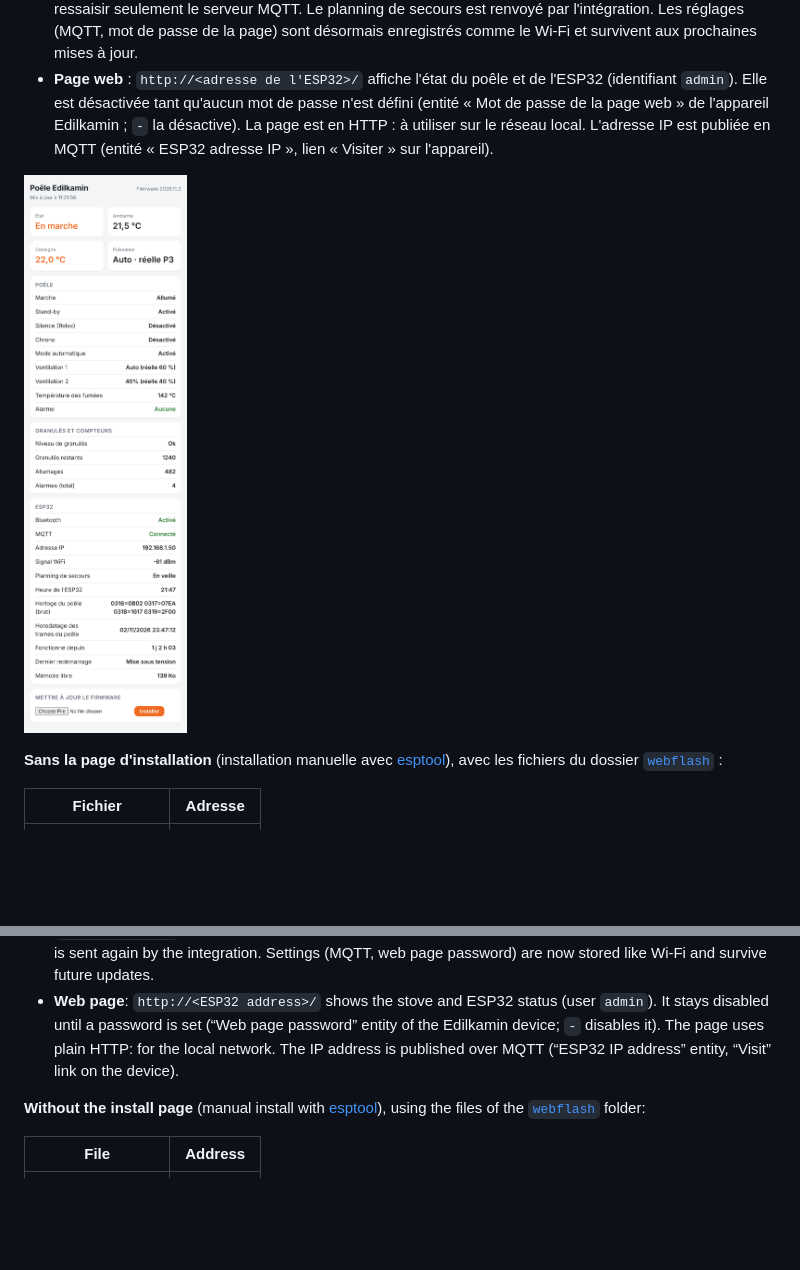
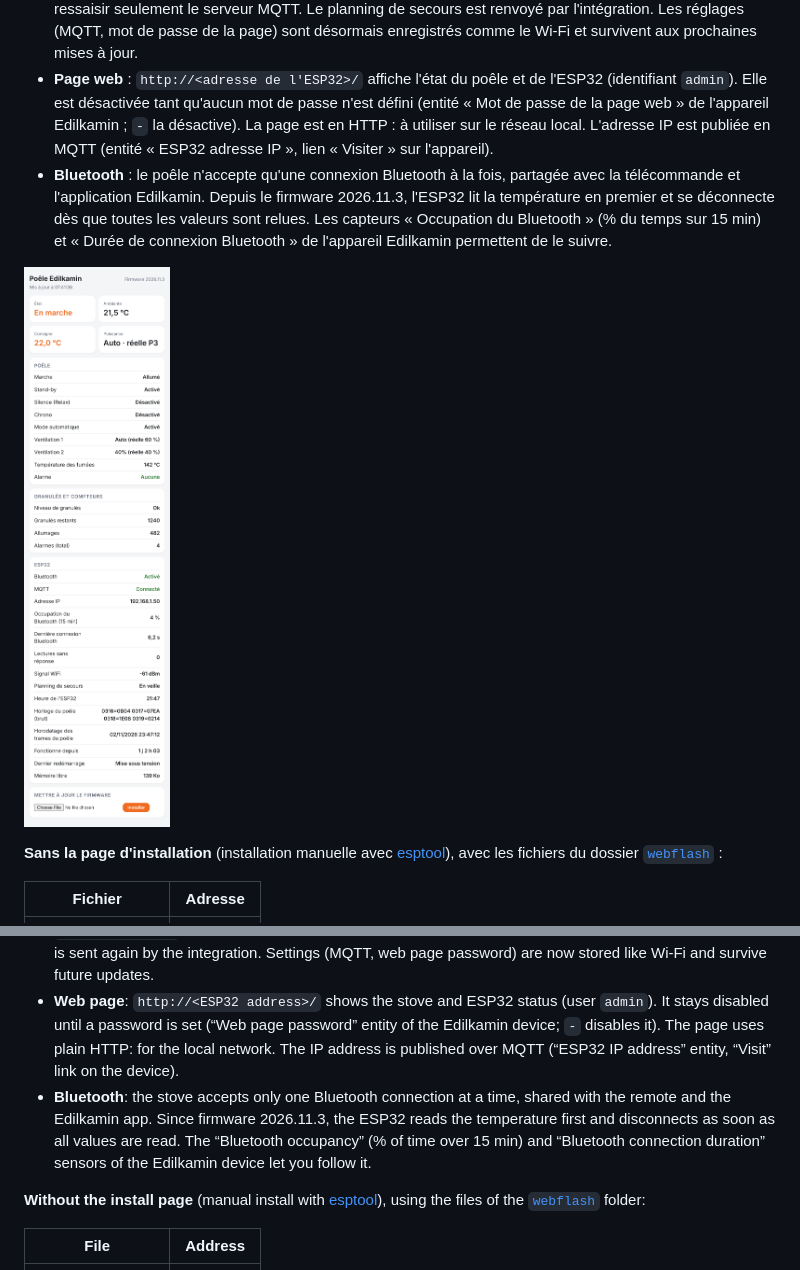
Before and after one commit to akoonet-homeassistant/edilkamin_control, a Markdown page: README.md, 2 parts joined by grey strips. GitHub-like rendering; pictures changed too: docs/screenshots/page_web_esp32.png; blank space fills up the shorter version.

```diff
--- a/README.md
+++ b/README.md
@@ -56,6 +56,7 @@ Elle n'intervient pas sur le poêle lui-même : tout passe par les entités publ
 - **Mise à jour** : depuis le firmware 2026.11.2, le firmware se met à jour **à distance** depuis Home Assistant : **Paramètres → Mises à jour → Firmware de l'ESP32 → Installer** (entité de l'intégration). L'ESP32 télécharge le fichier, vérifie sa somme de contrôle (MD5) et redémarre ; en cas d'échec, il reste sur la version précédente. Un fichier `.bin` peut aussi être envoyé depuis la page web de l'ESP32.
 - **Passage à la 2026.11.2** : cette version change la répartition de la mémoire (deux emplacements de programme). Elle s'installe **une dernière fois par USB** en répondant **non** à « Effacer l'appareil » : le Wi-Fi est conservé. Au redémarrage, l'ESP32 ouvre le Wi-Fi `Edilkamin_BT_AP` : s'y connecter, ouvrir **Setup** et ressaisir seulement le serveur MQTT. Le planning de secours est renvoyé par l'intégration. Les réglages (MQTT, mot de passe de la page) sont désormais enregistrés comme le Wi-Fi et survivent aux prochaines mises à jour.
 - **Page web** : `http://<adresse de l'ESP32>/` affiche l'état du poêle et de l'ESP32 (identifiant `admin`). Elle est désactivée tant qu'aucun mot de passe n'est défini (entité « Mot de passe de la page web » de l'appareil Edilkamin ; `-` la désactive). La page est en HTTP : à utiliser sur le réseau local. L'adresse IP est publiée en MQTT (entité « ESP32 adresse IP », lien « Visiter » sur l'appareil).
+- **Bluetooth** : le poêle n'accepte qu'une connexion Bluetooth à la fois, partagée avec la télécommande et l'application Edilkamin. Depuis le firmware 2026.11.3, l'ESP32 lit la température en premier et se déconnecte dès que toutes les valeurs sont relues. Les capteurs « Occupation du Bluetooth » (% du temps sur 15 min) et « Durée de connexion Bluetooth » de l'appareil Edilkamin permettent de le suivre.
 
 ![Page web de l'ESP32](docs/screenshots/page_web_esp32.png)
 
@@ -266,6 +267,7 @@ It does not touch the stove itself: everything goes through the entities publish
 - **Update**: since firmware 2026.11.2, the firmware updates **remotely** from Home Assistant: **Settings → Updates → ESP32 firmware → Install** (integration entity). The ESP32 downloads the file, checks its checksum (MD5) and restarts; on failure it stays on the previous version. A `.bin` file can also be sent from the ESP32 web page.
 - **Upgrading to 2026.11.2**: this release changes the memory layout (two program slots). Install it **one last time over USB**, answering **no** to “Erase device”: Wi-Fi is kept. On restart, the ESP32 opens the `Edilkamin_BT_AP` Wi-Fi: join it, open **Setup** and enter only the MQTT broker again. The fallback schedule is sent again by the integration. Settings (MQTT, web page password) are now stored like Wi-Fi and survive future updates.
 - **Web page**: `http://<ESP32 address>/` shows the stove and ESP32 status (user `admin`). It stays disabled until a password is set (“Web page password” entity of the Edilkamin device; `-` disables it). The page uses plain HTTP: for the local network. The IP address is published over MQTT (“ESP32 IP address” entity, “Visit” link on the device).
+- **Bluetooth**: the stove accepts only one Bluetooth connection at a time, shared with the remote and the Edilkamin app. Since firmware 2026.11.3, the ESP32 reads the temperature first and disconnects as soon as all values are read. The “Bluetooth occupancy” (% of time over 15 min) and “Bluetooth connection duration” sensors of the Edilkamin device let you follow it.
 
 **Without the install page** (manual install with [esptool](https://docs.espressif.com/projects/esptool/)), using the files of the [`webflash`](webflash) folder:
 
```
Also changed, not shown: 4 other files.
